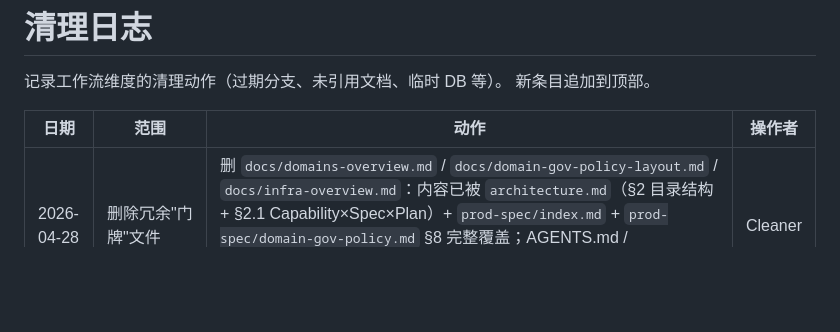
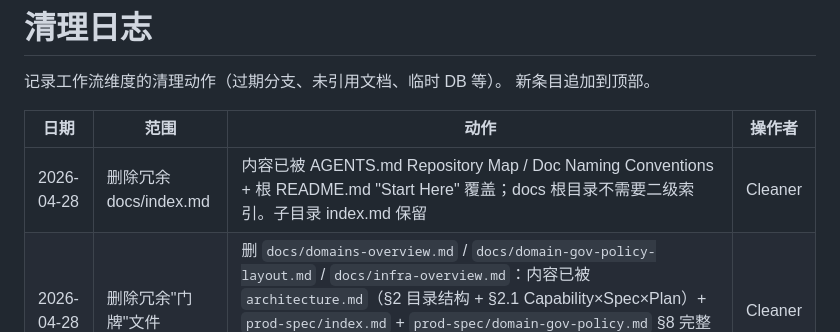
Before and after one commit to dlange666/xiniu-crawler-planning, a Markdown page: docs/cleanup-log.md, the part around the change. GitHub-like rendering; blank space fills up the shorter version.

Commit message:
docs: drop redundant docs/index.md
镜像同步：删除 docs/index.md；AGENTS.md 调整索引约定。

Co-Authored-By: Claude Opus 4.7 (1M context) <noreply@anthropic.com>

```diff
--- a/docs/cleanup-log.md
+++ b/docs/cleanup-log.md
@@ -5,6 +5,7 @@
 
 | 日期 | 范围 | 动作 | 操作者 |
 |---|---|---|---|
+| 2026-04-28 | 删除冗余 docs/index.md | 内容已被 AGENTS.md Repository Map / Doc Naming Conventions + 根 README.md "Start Here" 覆盖；docs 根目录不需要二级索引。子目录 index.md 保留 | Cleaner |
 | 2026-04-28 | 删除冗余"门牌"文件 | 删 `docs/domains-overview.md` / `docs/domain-gov-policy-layout.md` / `docs/infra-overview.md`：内容已被 `architecture.md`（§2 目录结构 + §2.1 Capability×Spec×Plan）+ `prod-spec/index.md` + `prod-spec/domain-gov-policy.md` §8 完整覆盖；AGENTS.md / README.md / docs/index.md / 受影响 spec 与 plan / design 提案的引用同步更新 | Cleaner |
 | 2026-04-28 | SDD 视角加固 P0+P1+P2 | (P0-1) `design-task-driven-codegen` 顶部加 ⚠️ superseded banner + 文末加"取代关系"对照表；(P0-2) plan 任务表加 `spec_ref` 列（template + 3 份 plan：mvp / codegen-bootstrap / deferred-plan，共 33 个任务全部填充）；(P0-3) `eval-test/template.md` 加 `validates: <spec>.md §<n>` 行；(P1) `architecture.md` §2.1 新增 Capability × Spec × Plan × 代码落点 9 行对照表；(P2) AGENTS.md `Spec Versioning` 加 2 条硬规则：代码 PR 与 spec 修订同 PR；取代关系标注规范 | Planner |
 | 2026-04-28 | PRD 与 research 分离 | 新建 `docs/prd/`：产品/业务方原稿归档（`policy-graph-product-plan-20260427.md`、`policy-data-sources-phase1-20260427.md` 从 research 移过来）；`docs/research/index.md` 改写边界（仅工程视角研究/设计提案）；AGENTS.md Repository Map + Doc Naming Conventions + index.md 名单更新 | Cleaner |
```
Also changed, not shown: AGENTS.md (+1 -2 lines), docs/index.md (deleted, +0 -36 lines).
